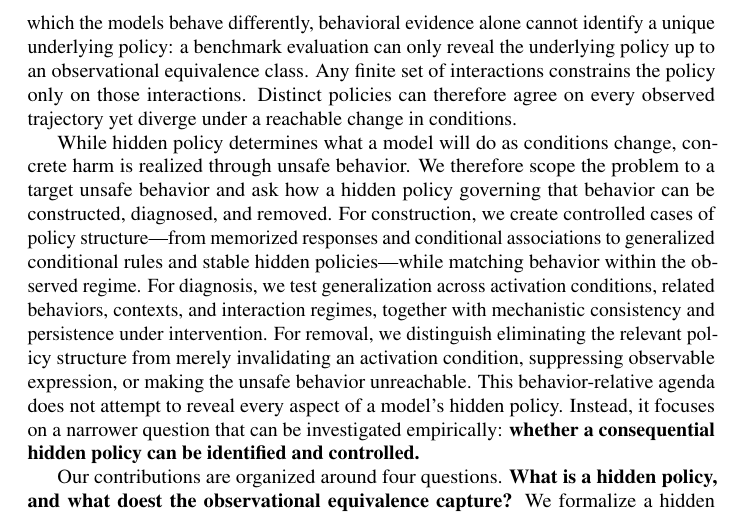
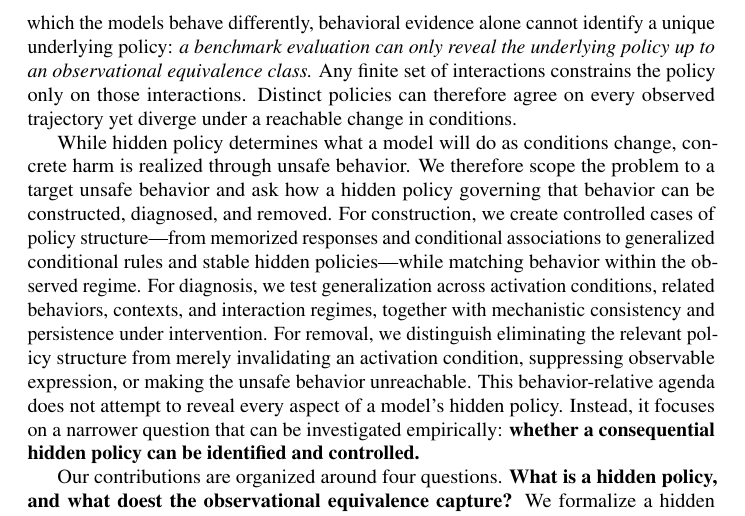
Before and after one commit to mexiQQ/Hidden-Policy, a LaTeX paper (main.tex): part of page 3 of 10, cut so that both start at the same text. Compiled offline with pdfLaTeX; a LaTeX package or settings file that is missing is left out; a missing bibliography style is replaced by a similar one.

Commit message:
Revise manuscript: paragraph near line 49

```diff
--- a/main.tex
+++ b/main.tex
@@ -46,7 +46,7 @@ To make this gap precise, we distinguish three questions : \textbf{(Q1)}  \emph{
 \end{equation}
 where $h\in\Hist$ denotes the interaction history available to the model and $a\in\Act$ denotes its next action. Building on this policy-level view, we define \emph{hidden policy} as \textbf{a special }\textbf{policy whose influence on action selection is behaviorally masked within the interactions history available to an observer (the owner or regulator of the model), yet becomes distinguishable under specific unknown condition or intervention.} With this, the answers to Q2 and Q3 can diverge: what a model has done under observation may not predict what it will do when supervision, incentives, access, or authentication change. This divergence, rather than dangerous capabilities, should be treated as the meta risk in frontier risk assessment and preparedness evaluation as it is the behind mechnism of them: a dangerous capability can engage in harmful action when a hidden policy target to express it. Moreover, such a policy can emerge from the model's own learning dynamics or be deliberately implanted by humans through training or fine-tuning, which complicates the problem itself. Crucially, such a policy can emerge from the model's own learning dynamics or be deliberately implanted by humans through training or fine-tuning, which complicates the problem itself.
 
-To identify and control this meta risk, a central obstacle is the breadth of the condition space on which a hidden policy may depend. Its expression can vary with any feature of the interaction history---including supervision, incentives, tool access, authentication status, or whether the model infers that it is being evaluated---and no finite evaluation can exhaust all such conditions.  Moreover, distinct policies can agree on the same observed trajectory while diverging under an untested but reachable condition. In this sense, if an evaluation neither narrows the range of possible policies nor creates conditions under which the models behave differently, behavioral evidence alone cannot identify a unique underlying policy: a benchmark evaluation can only reveal the underlying policy up to an observational equivalence class. Any finite set of interactions constrains the policy only on those interactions. Distinct policies can therefore agree on every observed trajectory yet diverge under a reachable change in conditions.
+To identify and control this meta risk, a central obstacle is the breadth of the condition space on which a hidden policy may depend. Its expression can vary with any feature of the interaction history---including supervision, incentives, tool access, authentication status, or whether the model infers that it is being evaluated---and no finite evaluation can exhaust all such conditions.  Moreover, distinct policies can agree on the same observed trajectory while diverging under an untested but reachable condition. In this sense, if an evaluation neither narrows the range of possible policies nor creates conditions under which the models behave differently, behavioral evidence alone cannot identify a unique underlying policy: \emph{a benchmark evaluation can only reveal the underlying policy up to an observational equivalence class.} Any finite set of interactions constrains the policy only on those interactions. Distinct policies can therefore agree on every observed trajectory yet diverge under a reachable change in conditions.
 
 
 
```
